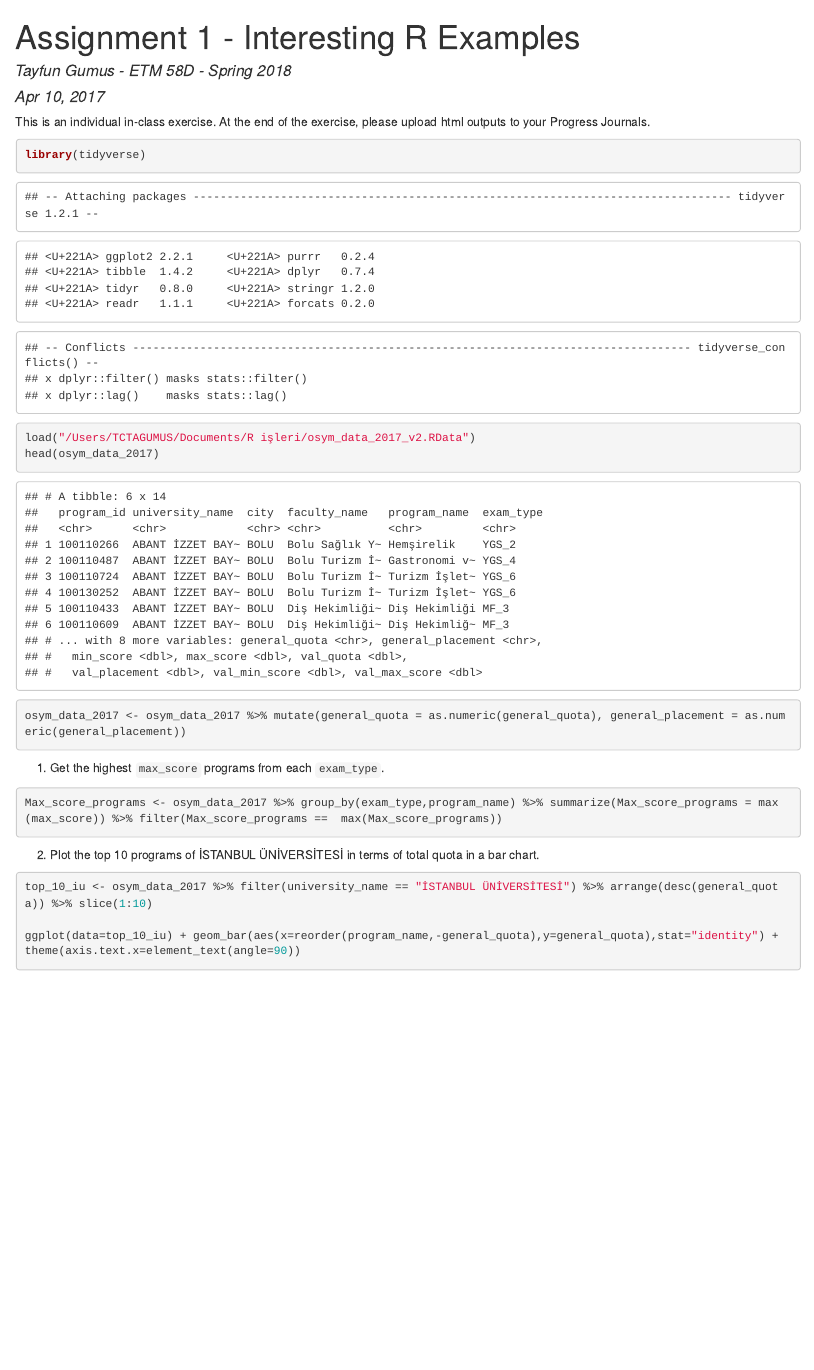
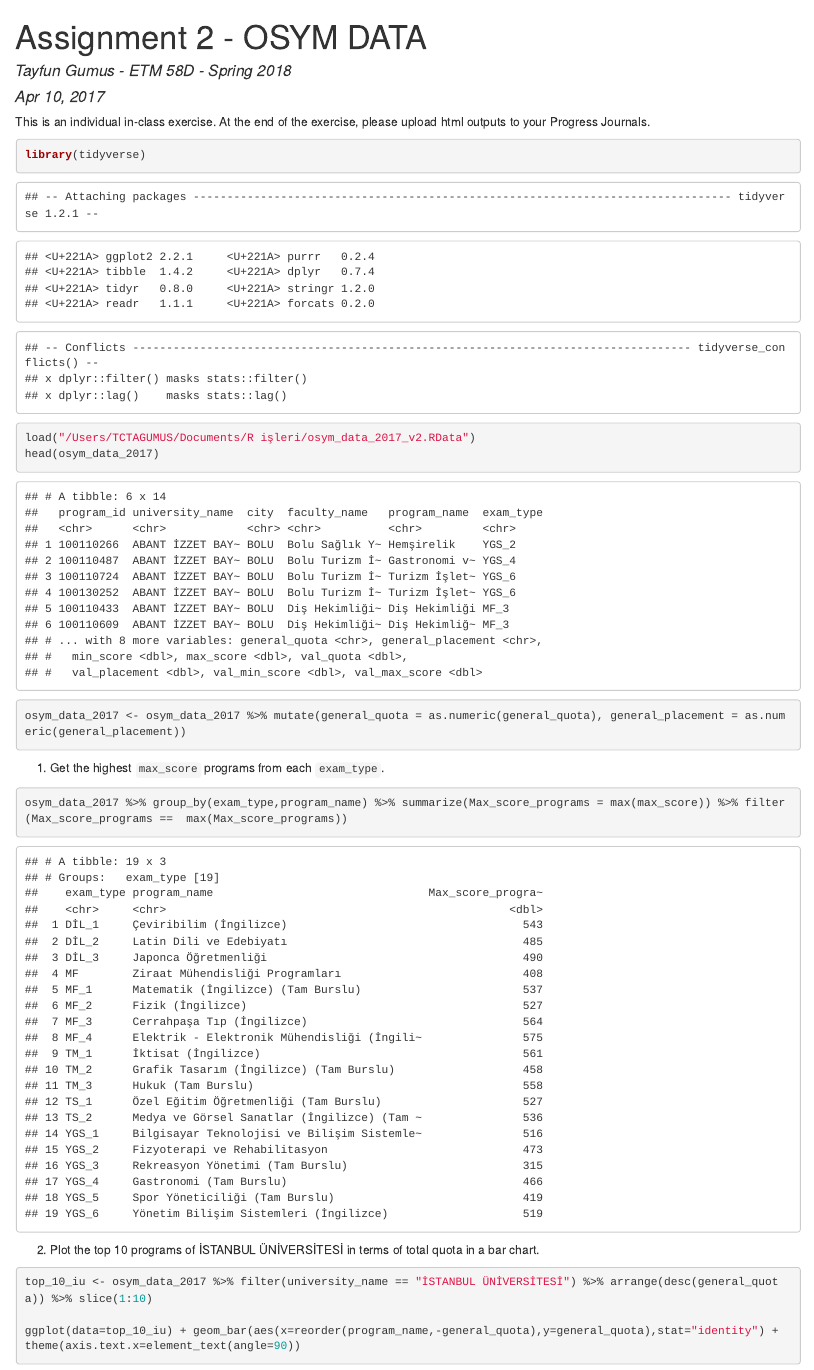
Before and after one commit to BOUN-ETM58D/pj-Tayfungumus, an R Markdown document (OSYM_homework.Rmd): the page in a window 1100 px wide, from its top. The pictures show the output file OSYM_homework.html that the author committed with the source, opened offline.

Commit message:
titlechange

````diff
--- a/OSYM_homework.Rmd
+++ b/OSYM_homework.Rmd
@@ -1,5 +1,5 @@
 ---
-title: "Assignment 1 - Interesting R Examples"
+title: "Assignment 2 - OSYM DATA"
 author: "Tayfun Gumus - ETM 58D - Spring 2018"
 date: "Apr 10, 2017"
 ---
@@ -25,7 +25,7 @@ osym_data_2017 <- osym_data_2017 %>% mutate(general_quota = as.numeric(general_q
 1. Get the highest `max_score` programs from each `exam_type`.
 
 ```{r}
-Max_score_programs <- osym_data_2017 %>% group_by(exam_type,program_name) %>% summarize(Max_score_programs = max(max_score)) %>% filter(Max_score_programs ==  max(Max_score_programs))
+osym_data_2017 %>% group_by(exam_type,program_name) %>% summarize(Max_score_programs = max(max_score)) %>% filter(Max_score_programs ==  max(Max_score_programs))
 ```
 
 2. Plot the top 10 programs of İSTANBUL ÜNİVERSİTESİ in terms of total quota in a bar chart.
````
Also changed, not shown: OSYM_homework.html.
